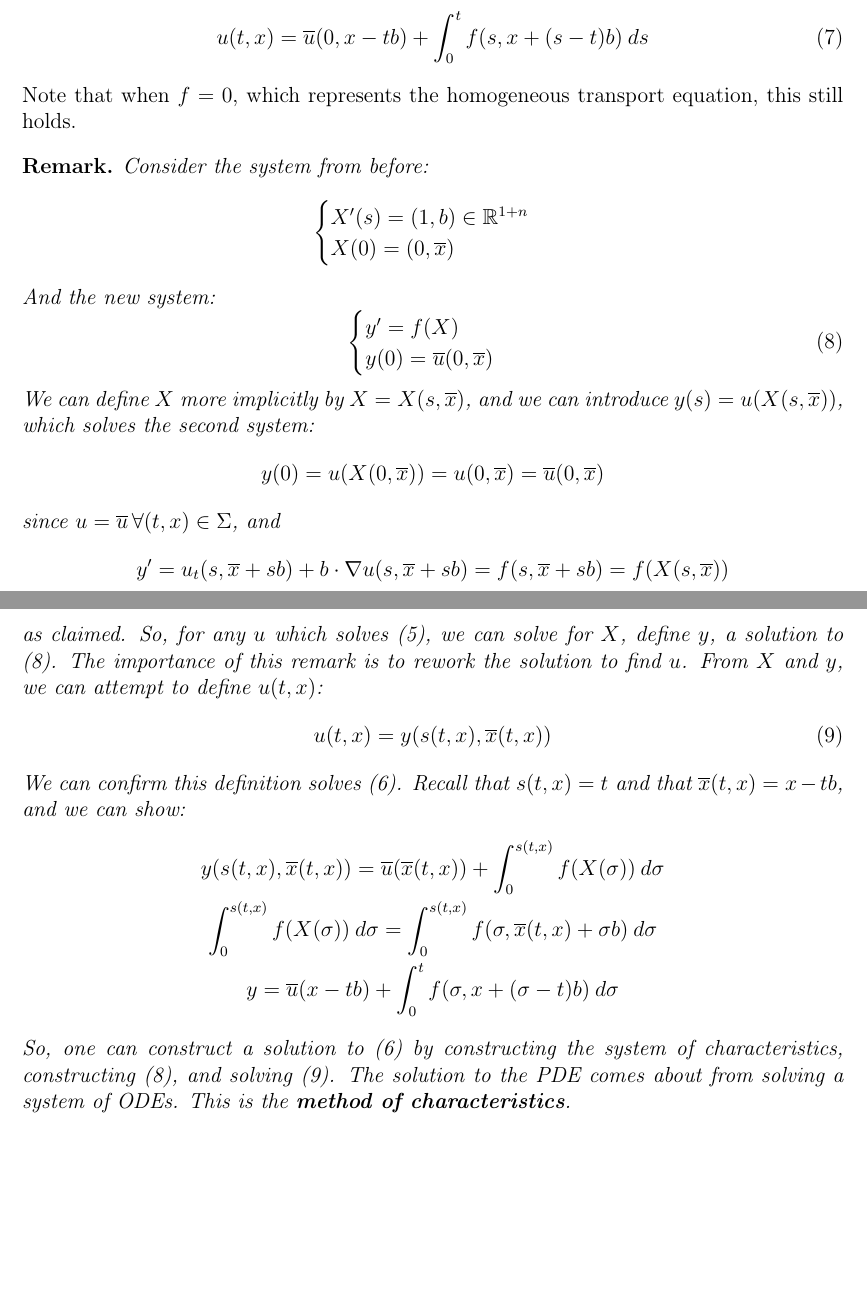
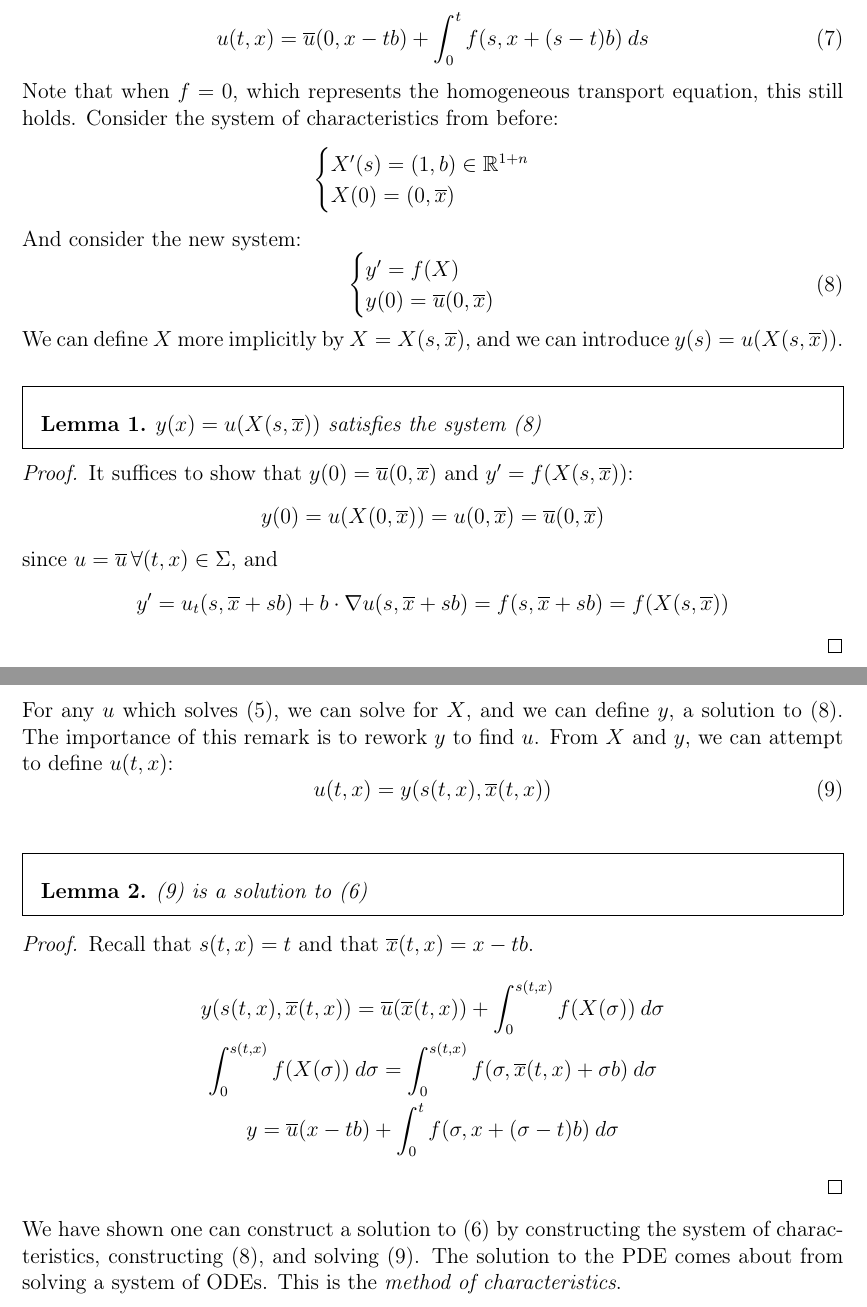
Before and after one commit to maxfer1221/notes, a LaTeX document (pdes and functional analysis - ictp/lecture 1/Lecture 1.tex): two parts of pages 5 and 6 of 6, joined at a grey line, cut so that both start at the same text, the shorter picture padded with empty space. The pictures show the PDF file pdes and functional analysis - ictp/lecture 1/Lecture 1.pdf that the author committed with the source.

Commit message:
Add files via upload

```diff
--- a/pdes and functional analysis - ictp/lecture 1/Lecture 1.tex
+++ b/pdes and functional analysis - ictp/lecture 1/Lecture 1.tex
@@ -213,22 +214,26 @@ And arrive at the solution ($s=\sigma$):
     u(t,x)=\overline{u}(0,x-tb)+\int_{0}^{t} f(s,x+(s-t)b)\: ds
 \end{equation}
 Note that when $f=0$, which represents the homogeneous transport equation, this still holds.
-\begin{remark}
-    Consider the system from before:
+Consider the system of characteristics from before:
 \[
     \begin{cases}
         X'(s)=(1,b)\in\mathbb{R}^{1+n}\\
         X(0)=(0,\overline{x})
     \end{cases}
 \]
-    And the new system:
+And consider the new system:
 \begin{equation}
     \begin{cases}
     y'=f(X)\\
     y(0)=\overline{u}(0,\overline{x})
     \end{cases}
 \end{equation}
-    We can define $X$ more implicitly by $X=X(s,\overline{x})$, and we can introduce $y(s)=u(X(s,\overline{x}))$, which solves the second system:
+We can define $X$ more implicitly by $X=X(s,\overline{x})$, and we can introduce $y(s)=u(X(s,\overline{x}))$.
+\begin{lemm}
+    $y(x)=u(X(s,\overline{x}))$ satisfies the system (8)
+\end{lemm}
+\begin{proof}
+    It suffices to show that $y(0)=\overline{u}(0,\overline{x})$ and $y'=f(X(s,\overline{x}))$:
     \[
         y(0)=u(X(0,\overline{x}))=u(0,\overline{x})=\overline{u}(0,\overline{x})
     \]
@@ -236,18 +241,25 @@ Note that when $f=0$, which represents the homogeneous transport equation, this
     \[
         y'=u_t(s,\overline{x}+sb)+b\cdot\nabla u(s,\overline{x}+sb)=f(s,\overline{x}+sb)=f(X(s,\overline{x}))
     \]
-        as claimed. So, for any $u$ which solves (5), we can solve for $X$, define $y$, a solution to (8).
-        The importance of this remark is to rework the solution to find $u$.
+\end{proof}
+    For any $u$ which solves (5), we can solve for $X$, and we can define $y$, a solution to (8).
+    The importance of this remark is to rework $y$ to find $u$.
     From $X$ and $y$, we can attempt to define $u(t,x)$:
     \begin{equation}
         u(t,x)=y(s(t,x), \overline{x}(t,x))
     \end{equation}
-    We can confirm this definition solves (6). Recall that $s(t,x)=t$ and that \overline{x}(t,x)=x-tb$, and we can show:
+\begin{lemm}
+    (9) is a solution to (6)
+\end{lemm}
+\begin{proof}
+Recall that $s(t,x)=t$ and that \overline{x}(t,x)=x-tb$.
 \begin{gather*}
     y(s(t,x),\overline{x}(t,x))=\overline{u}(\overline{x}(t,x))+\int_{0}^{s(t,x)} f(X(\sigma))\: d\sigma\\
     \int_{0}^{s(t,x)} f(X(\sigma))\: d\sigma=\int_{0}^{s(t,x)} f(\sigma,\overline{x}(t,x)+\sigma b)\: d\sigma\\
     y=\overline{u}(x-tb)+\int_{0}^{t} f(\sigma,x+(\sigma-t)b)\: d\sigma
 \end{gather*}
-So, one can construct a solution to (6) by constructing the system of characteristics, constructing (8), and solving (9). The solution to the PDE comes about from solving a system of ODEs. This is the \textbf{method of characteristics}.
-\end{remark}
+\end{proof}
+We have shown one can construct a solution to (6) by constructing the system of characteristics, constructing (8), and solving (9).
+The solution to the PDE comes about from solving a system of ODEs. This is the \emph{method of characteristics}.
+\end{proof}
 \end{document}
```
Also changed, not shown: pdes and functional analysis - ictp/lecture 1/Lecture 1.pdf, pdes and functional analysis - ictp/lecture 1/Lecture 1.tex (3 more changed lines). Lines whose indentation alone changed are shown as unchanged.
